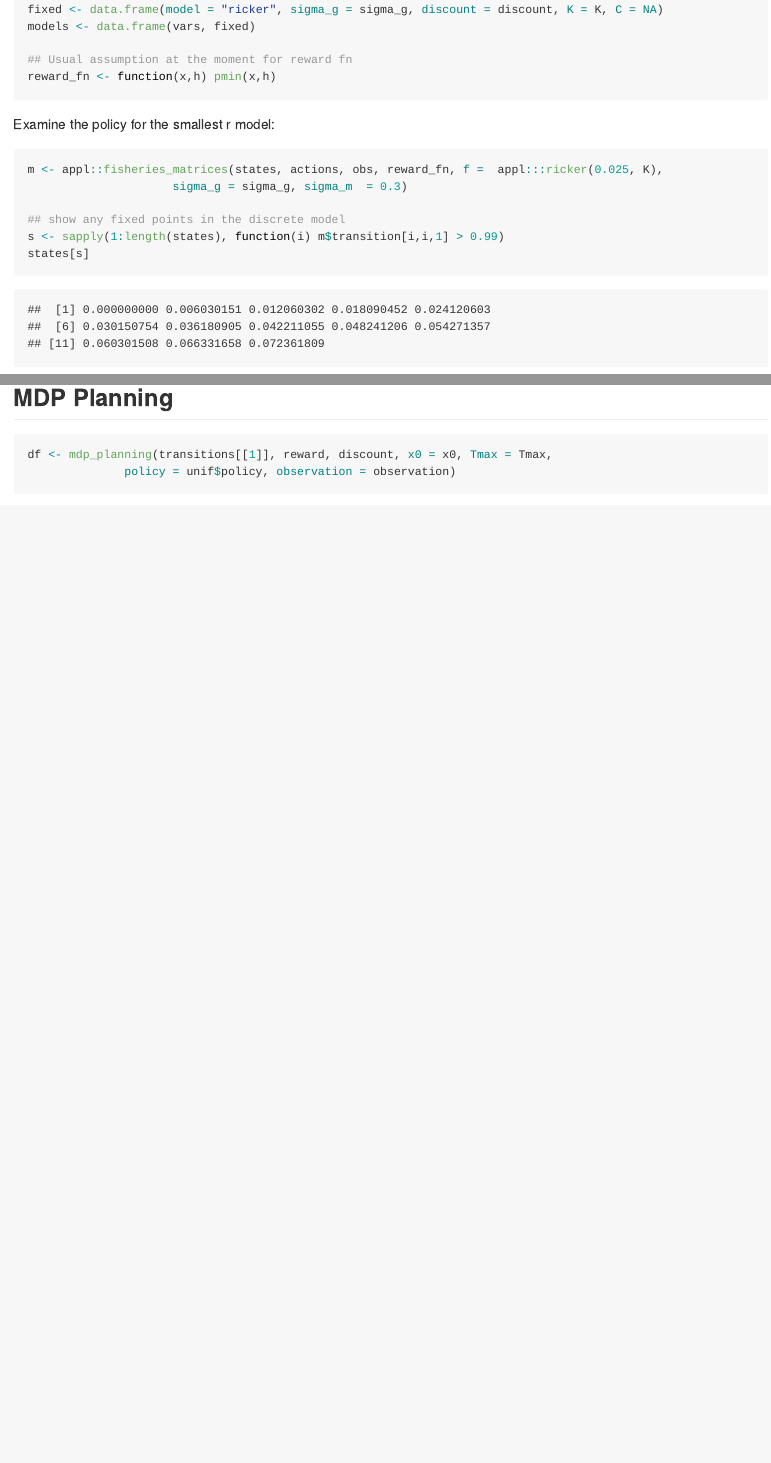
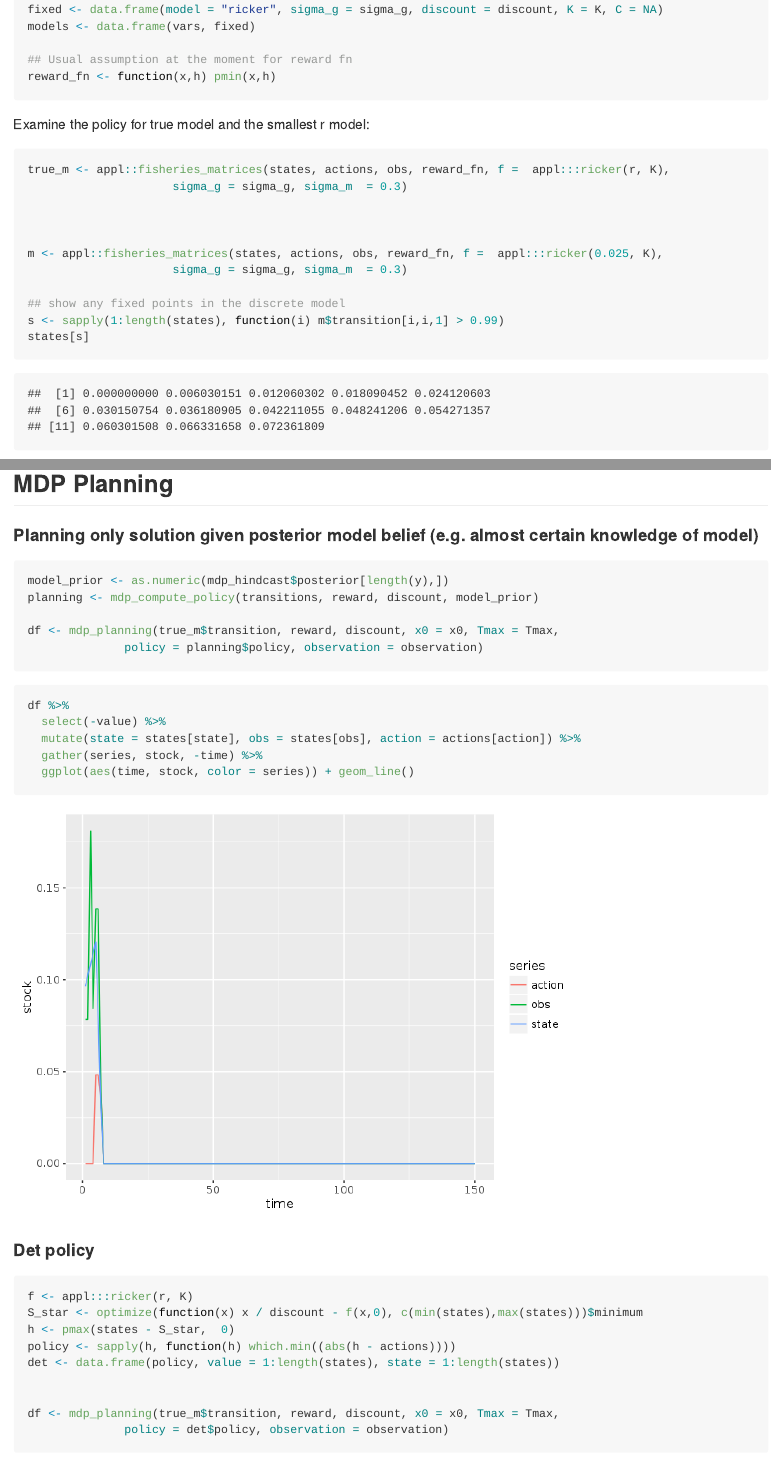
Before and after one commit to boettiger-lab/mdplearning, an R Markdown document (inst/notebook/mdp-tuna.Rmd): the page in a window 1100 px wide, from 540 px down, and a second part further down, joined at a grey line. The pictures show the output file inst/notebook/mdp-tuna.md that the author committed with the source, drawn offline in the style of GitHub; long lines of code are wrapped.

Commit message:
fix 'true model'

````diff
--- a/inst/notebook/mdp-tuna.Rmd
+++ b/inst/notebook/mdp-tuna.Rmd
@@ -43,9 +43,14 @@ reward_fn <- function(x,h) pmin(x,h)
 ```
 
 
-Examine the policy for the smallest r model:
+Examine the policy for true model and the smallest r model:
 
 ```{r}
+true_m <- appl::fisheries_matrices(states, actions, obs, reward_fn, f =  appl:::ricker(r, K),
+                     sigma_g = sigma_g, sigma_m  = 0.3)
+
+
+
 m <- appl::fisheries_matrices(states, actions, obs, reward_fn, f =  appl:::ricker(0.025, K),
                      sigma_g = sigma_g, sigma_m  = 0.3)
 
@@ -222,10 +229,15 @@ ggplot(aes(time, stock)) +
 
 ## MDP Planning
 
+#### Planning only solution given posterior model belief (e.g. almost certain knowledge of model)
+
 ```{r}
 
-df <- mdp_planning(transitions[[1]], reward, discount, x0 = x0, Tmax = Tmax,
-              policy = unif$policy, observation = observation)
+model_prior <- as.numeric(mdp_hindcast$posterior[length(y),])
+planning <- mdp_compute_policy(transitions, reward, discount, model_prior)
+
+df <- mdp_planning(true_m$transition, reward, discount, x0 = x0, Tmax = Tmax,
+              policy = planning$policy, observation = observation)
 
 ```
 
@@ -237,3 +249,24 @@ df %>%
   gather(series, stock, -time) %>%
   ggplot(aes(time, stock, color = series)) + geom_line()
 ```
+
+
+
+
+#### Det policy
+
+```{r}
+f <- appl:::ricker(r, K)
+S_star <- optimize(function(x) x / discount - f(x,0), c(min(states),max(states)))$minimum
+h <- pmax(states - S_star,  0)
+policy <- sapply(h, function(h) which.min((abs(h - actions))))
+det <- data.frame(policy, value = 1:length(states), state = 1:length(states))
+
+
+df <- mdp_planning(true_m$transition, reward, discount, x0 = x0, Tmax = Tmax,
+              policy = det$policy, observation = observation)
+
+```
+
+
+```{r}
````
Also changed, not shown: inst/notebook/mdp-tuna.md, inst/notebook/mdp-tuna_files/figure-html/unnamed-chunk-14-1.png, inst/notebook/mdp-tuna_files/figure-html/unnamed-chunk-16-1.png, inst/notebook/mdp-tuna_files/figure-html/unnamed-chunk-18-1.png (added), inst/notebook/mdp-tuna_files/figure-html/unnamed-chunk-3-1.png, inst/notebook/mdp-tuna.Rmd (20 more changed lines).
